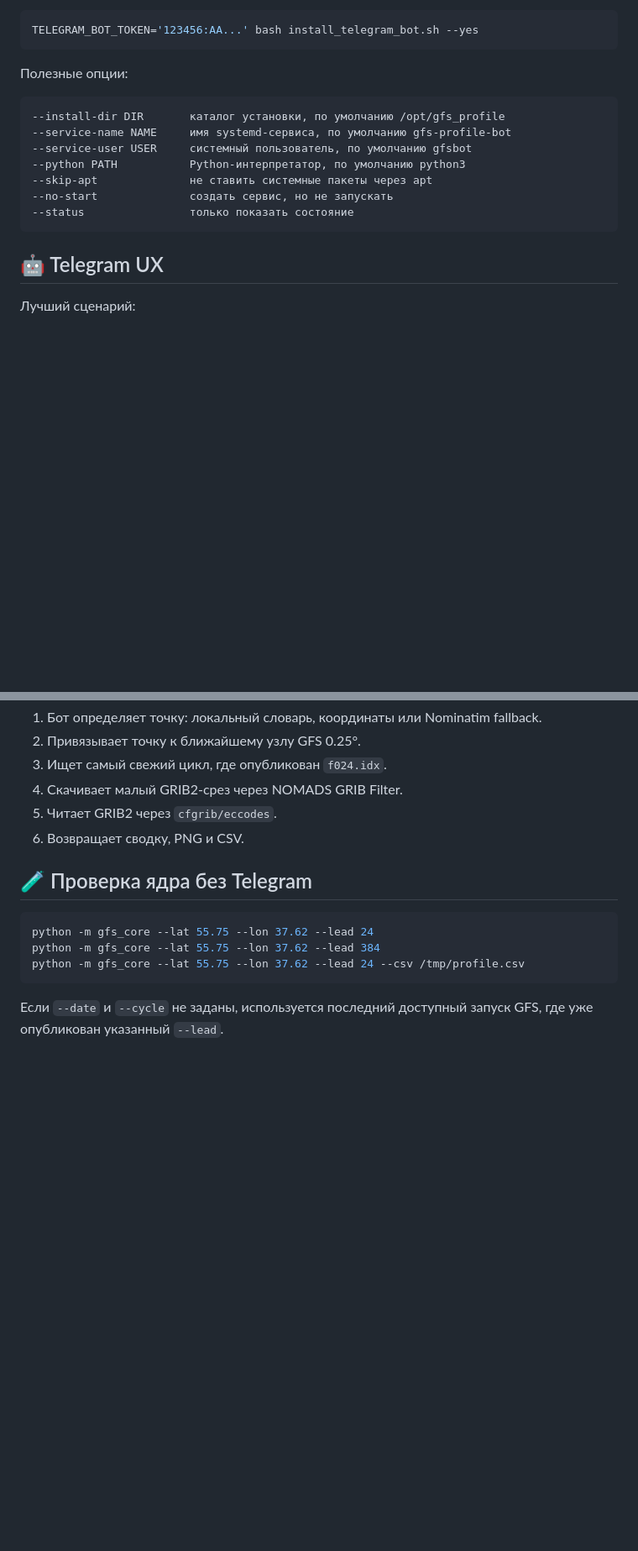
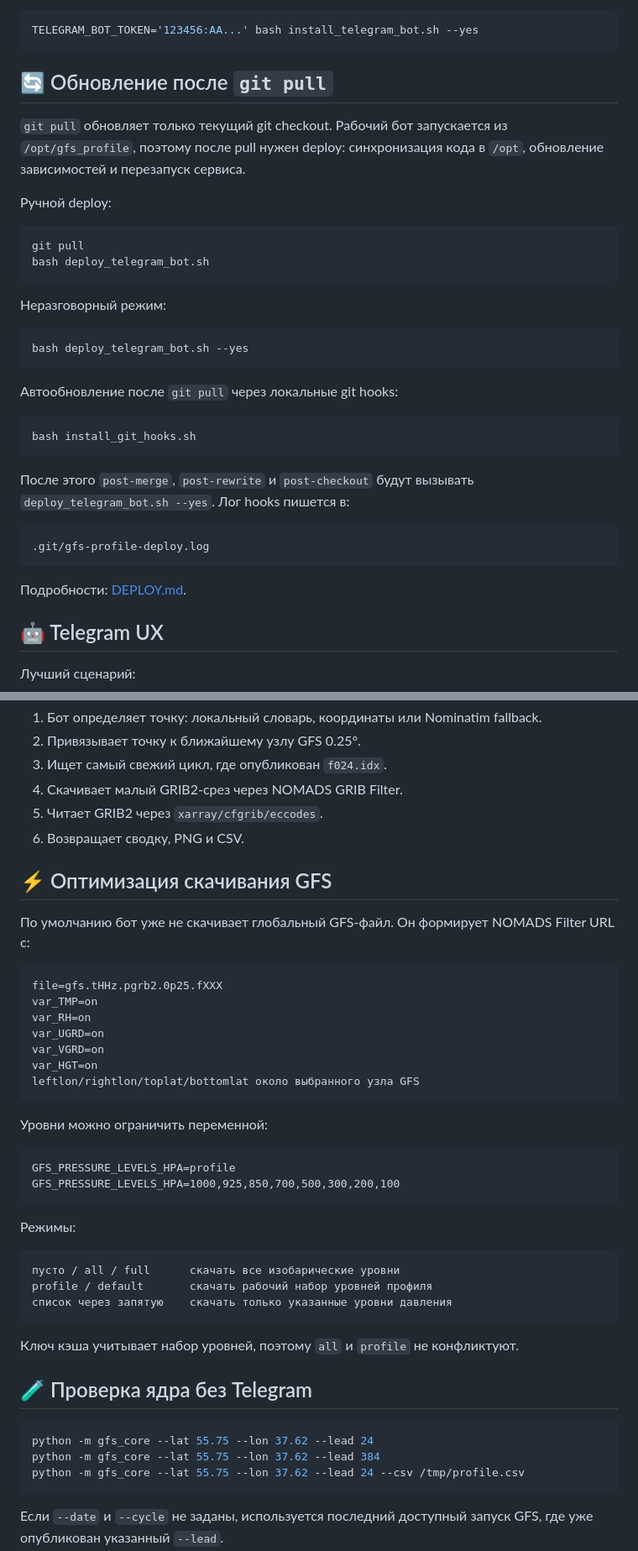
Before and after one commit to f2re/gfs_profile, a Markdown page: README.md, 2 parts joined by grey strips. Shown at 84% size. Drawn GitHub-style; blank space fills up the shorter version.

Commit message:
docs: описать deploy после git pull и автообновление

````diff
--- a/README.md
+++ b/README.md
@@ -79,17 +81,36 @@ bash install_telegram_bot.sh --status
 TELEGRAM_BOT_TOKEN='123456:AA...' bash install_telegram_bot.sh --yes
 ```
 
-Полезные опции:
+## 🔄 Обновление после `git pull`
+
+`git pull` обновляет только текущий git checkout. Рабочий бот запускается из `/opt/gfs_profile`, поэтому после pull нужен deploy: синхронизация кода в `/opt`, обновление зависимостей и перезапуск сервиса.
+
+Ручной deploy:
+
+```bash
+git pull
+bash deploy_telegram_bot.sh
+```
+
+Неразговорный режим:
+
+```bash
+bash deploy_telegram_bot.sh --yes
+```
+
+Автообновление после `git pull` через локальные git hooks:
+
+```bash
+bash install_git_hooks.sh
+```
+
+После этого `post-merge`, `post-rewrite` и `post-checkout` будут вызывать `deploy_telegram_bot.sh --yes`. Лог hooks пишется в:
 
 ```text
---install-dir DIR       каталог установки, по умолчанию /opt/gfs_profile
---service-name NAME     имя systemd-сервиса, по умолчанию gfs-profile-bot
---service-user USER     системный пользователь, по умолчанию gfsbot
---python PATH           Python-интерпретатор, по умолчанию python3
---skip-apt              не ставить системные пакеты через apt
---no-start              создать сервис, но не запускать
---status                только показать состояние
+.git/gfs-profile-deploy.log
 ```
+
+Подробности: [DEPLOY.md](DEPLOY.md).
 
 ## 🤖 Telegram UX
 
@@ -162,8 +183,39 @@ TELEGRAM_BOT_TOKEN='123456:AA...' bash install_telegram_bot.sh --yes
 2. Привязывает точку к ближайшему узлу GFS 0.25°.
 3. Ищет самый свежий цикл, где опубликован `f024.idx`.
 4. Скачивает малый GRIB2-срез через NOMADS GRIB Filter.
-5. Читает GRIB2 через `cfgrib/eccodes`.
+5. Читает GRIB2 через `xarray/cfgrib/eccodes`.
 6. Возвращает сводку, PNG и CSV.
+
+## ⚡ Оптимизация скачивания GFS
+
+По умолчанию бот уже не скачивает глобальный GFS-файл. Он формирует NOMADS Filter URL с:
+
+```text
+file=gfs.tHHz.pgrb2.0p25.fXXX
+var_TMP=on
+var_RH=on
+var_UGRD=on
+var_VGRD=on
+var_HGT=on
+leftlon/rightlon/toplat/bottomlat около выбранного узла GFS
+```
+
+Уровни можно ограничить переменной:
+
+```text
+GFS_PRESSURE_LEVELS_HPA=profile
+GFS_PRESSURE_LEVELS_HPA=1000,925,850,700,500,300,200,100
+```
+
+Режимы:
+
+```text
+пусто / all / full      скачать все изобарические уровни
+profile / default       скачать рабочий набор уровней профиля
+список через запятую    скачать только указанные уровни давления
+```
+
+Ключ кэша учитывает набор уровней, поэтому `all` и `profile` не конфликтуют.
 
 ## 🧪 Проверка ядра без Telegram
 
````
Also changed, not shown: other parts of README.md (+23 -13 lines).
